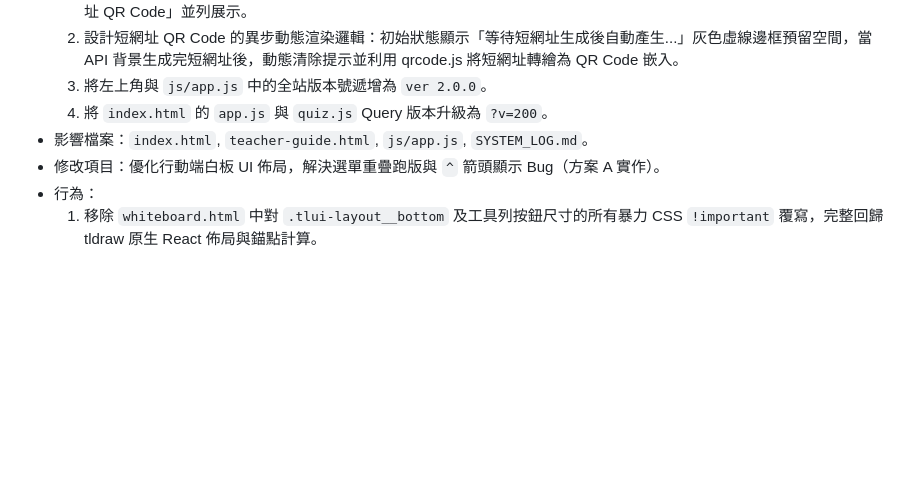
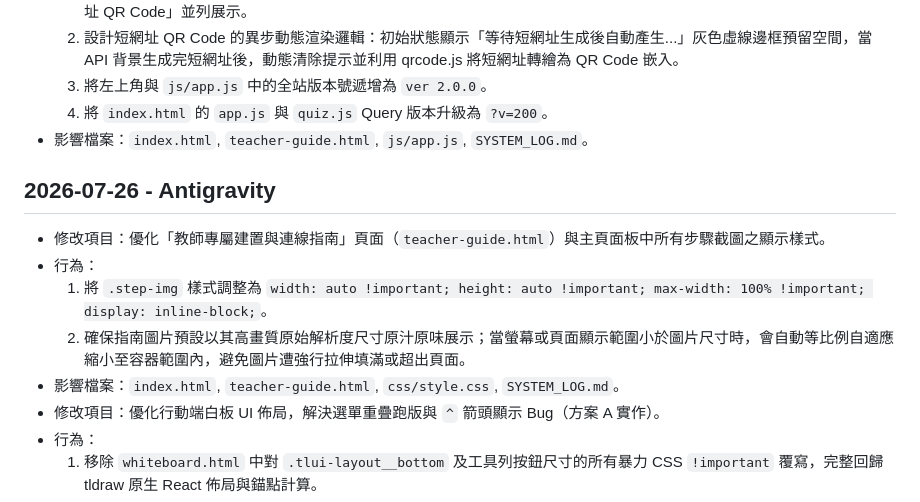
Before and after one commit to harmonica80/interactive-whiteboard-2026, a Markdown page: SYSTEM_LOG.md, the part around the change. GitHub-like rendering; blank space fills up the shorter version.

Commit message:
Docs: Update SYSTEM_LOG.md for guide image dimension rules

```diff
--- a/SYSTEM_LOG.md
+++ b/SYSTEM_LOG.md
@@ -571,6 +571,12 @@
   3. 將左上角與 `js/app.js` 中的全站版本號遞增為 `ver 2.0.0`。
   4. 將 `index.html` 的 `app.js` 與 `quiz.js` Query 版本升級為 `?v=200`。
 - 影響檔案：`index.html`, `teacher-guide.html`, `js/app.js`, `SYSTEM_LOG.md`。
+## 2026-07-26 - Antigravity
+- 修改項目：優化「教師專屬建置與連線指南」頁面（`teacher-guide.html`）與主頁面板中所有步驟截圖之顯示樣式。
+- 行為：
+  1. 將 `.step-img` 樣式調整為 `width: auto !important; height: auto !important; max-width: 100% !important; display: inline-block;`。
+  2. 確保指南圖片預設以其高畫質原始解析度尺寸原汁原味展示；當螢幕或頁面顯示範圍小於圖片尺寸時，會自動等比例自適應縮小至容器範圍內，避免圖片遭強行拉伸填滿或超出頁面。
+- 影響檔案：`index.html`, `teacher-guide.html`, `css/style.css`, `SYSTEM_LOG.md`。
 - 修改項目：優化行動端白板 UI 佈局，解決選單重疊跑版與 `^` 箭頭顯示 Bug（方案 A 實作）。
 - 行為：
   1. 移除 `whiteboard.html` 中對 `.tlui-layout__bottom` 及工具列按鈕尺寸的所有暴力 CSS `!important` 覆寫，完整回歸 tldraw 原生 React 佈局與錨點計算。
```
